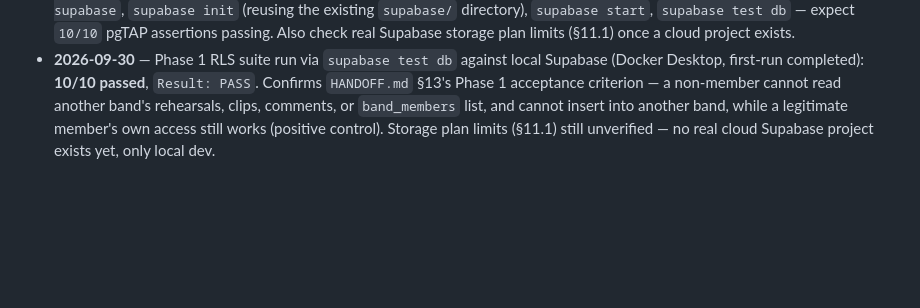
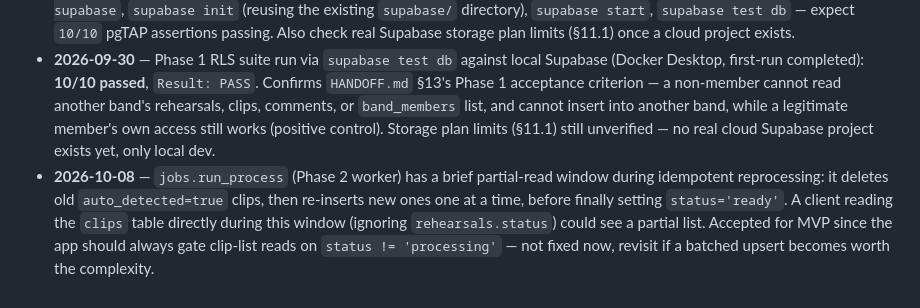
Before and after one commit to victor-7-ops/takesplit, a Markdown page: DECISIONS.md, the part around the change. Rendered like a GitHub page; blank space fills up the shorter version.

Commit message:
docs: note reprocessing partial-read window as accepted MVP tradeoff
Co-Authored-By: Claude Sonnet 5 <noreply@anthropic.com>

```diff
--- a/DECISIONS.md
+++ b/DECISIONS.md
@@ -6,3 +6,4 @@
 - **2026-09-29** — `band_members_insert` RLS policy (in `supabase/migrations/0002_rls.sql`) only checks `user_id = auth.uid()`, with no DB-level check that the joining user actually knows the band's `invite_code`. Any authenticated user can currently self-join any band by guessing/enumerating its UUID — invite-code validation exists only in the app layer's join flow, not enforced at the database boundary. Accepted as-is for Phase 1 (schema/RLS review, not app code) since the MVP's client never exposes a raw insert path. **Must fix before Phase 5** (band collaboration ships): convert the join flow to a `SECURITY DEFINER` RPC (e.g. `join_band(p_invite_code text, p_display_name text)`) that validates the invite code server-side before inserting, so the raw `band_members` insert is never independently reachable.
 - **2026-09-29** — Phase 1 schema/RLS/storage migrations (`supabase/migrations/0001-0003`) and the pgTAP suite (`supabase/tests/database/rls.test.sql`) were written and reviewed by careful reading only — Docker Desktop is installed on this machine but its daemon needs a manual first-launch (license + possible WSL2 setup), and the Supabase CLI isn't installed, so nothing has actually been executed against a live Postgres instance. All 4 files passed spec-compliance and security-focused code review (including independent traces of the RLS recursion, storage path index math, and NULL/malformed-path edge cases), but this is UNVERIFIED until run. Remaining manual step for Victor: launch Docker Desktop, `npm install -g supabase`, `supabase init` (reusing the existing `supabase/` directory), `supabase start`, `supabase test db` — expect `10/10` pgTAP assertions passing. Also check real Supabase storage plan limits (§11.1) once a cloud project exists.
 - **2026-09-30** — Phase 1 RLS suite run via `supabase test db` against local Supabase (Docker Desktop, first-run completed): **10/10 passed**, `Result: PASS`. Confirms `HANDOFF.md` §13's Phase 1 acceptance criterion — a non-member cannot read another band's rehearsals, clips, comments, or `band_members` list, and cannot insert into another band, while a legitimate member's own access still works (positive control). Storage plan limits (§11.1) still unverified — no real cloud Supabase project exists yet, only local dev.
+- **2026-10-08** — `jobs.run_process` (Phase 2 worker) has a brief partial-read window during idempotent reprocessing: it deletes old `auto_detected=true` clips, then re-inserts new ones one at a time, before finally setting `status='ready'`. A client reading the `clips` table directly during this window (ignoring `rehearsals.status`) could see a partial list. Accepted for MVP since the app should always gate clip-list reads on `status != 'processing'` — not fixed now, revisit if a batched upsert becomes worth the complexity.
```
